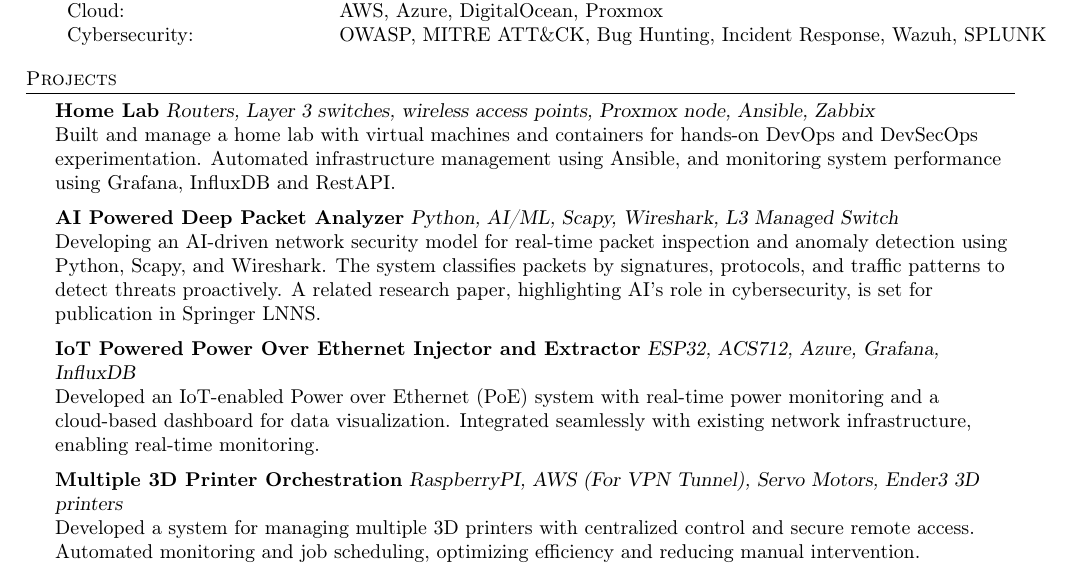
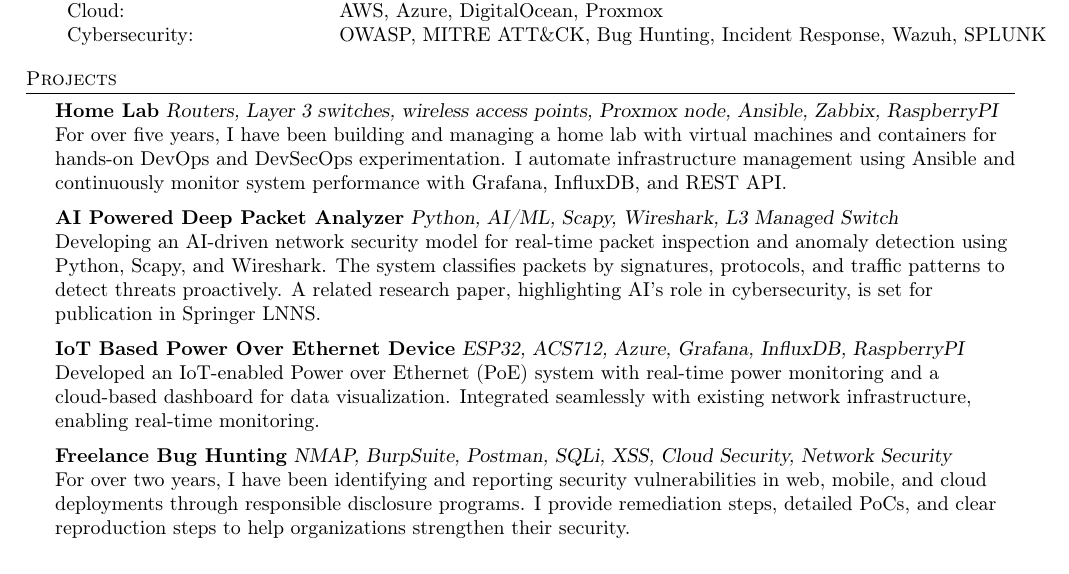
Before and after one commit to iflyrana/resume, a LaTeX CV (resume.tex): part of the page, cut so that both start at the same text. Compiled offline with pdfLaTeX.

Commit message:
Added Bug bounty Experience

```diff
--- a/resume.tex
+++ b/resume.tex
@@ -126,17 +126,17 @@
 \vspace{2mm}
 
 \header{Projects}
-{\textbf{Home Lab}} {\sl Routers, Layer 3 switches, wireless access points, Proxmox node, Ansible, Zabbix} \\
-Built and manage a home lab with virtual machines and containers for hands-on DevOps and DevSecOps experimentation. Automated infrastructure management using Ansible, and monitoring system performance using Grafana, InfluxDB and RestAPI.\\
+{\textbf{Home Lab}} {\sl Routers, Layer 3 switches, wireless access points, Proxmox node, Ansible, Zabbix, RaspberryPI} \\
+For over five years, I have been building and managing a home lab with virtual machines and containers for hands-on DevOps and DevSecOps experimentation. I automate infrastructure management using Ansible and continuously monitor system performance with Grafana, InfluxDB, and REST API.\\
 \vspace*{2mm}
 {\textbf{AI Powered Deep Packet Analyzer}} {\sl Python, AI/ML, Scapy, Wireshark, L3 Managed Switch} \\
 Developing an AI-driven network security model for real-time packet inspection and anomaly detection using Python, Scapy, and Wireshark. The system classifies packets by signatures, protocols, and traffic patterns to detect threats proactively. A related research paper, highlighting AI’s role in cybersecurity, is set for publication in Springer LNNS.\\
 \vspace*{2mm}
-{\textbf{IoT Powered Power Over Ethernet Injector and Extractor}} {\sl ESP32, ACS712, Azure, Grafana, InfluxDB} \\
+{\textbf{IoT Based Power Over Ethernet Device}} {\sl ESP32, ACS712, Azure, Grafana, InfluxDB, RaspberryPI} \\
 Developed an IoT-enabled Power over Ethernet (PoE) system with real-time power monitoring and a cloud-based dashboard for data visualization. Integrated seamlessly with existing network infrastructure, enabling real-time monitoring.\\
 \vspace*{2mm}
-{\textbf{Multiple 3D Printer Orchestration}} {\sl RaspberryPI, AWS (For VPN Tunnel), Servo Motors, Ender3 3D printers} \\
-Developed a system for managing multiple 3D printers with centralized control and secure remote access. Automated monitoring and job scheduling, optimizing efficiency and reducing manual intervention.\\
+{\textbf{Freelance Bug Hunting}} {\sl NMAP, BurpSuite, Postman, SQLi, XSS, Cloud Security, Network Security} \\
+For over two years, I have been identifying and reporting security vulnerabilities in web, mobile, and cloud deployments through responsible disclosure programs. I provide remediation steps, detailed PoCs, and clear reproduction steps to help organizations strengthen their security.\\
 \vspace*{2mm}
 
 
```
Also changed, not shown: resume.pdf, 1 other file.
